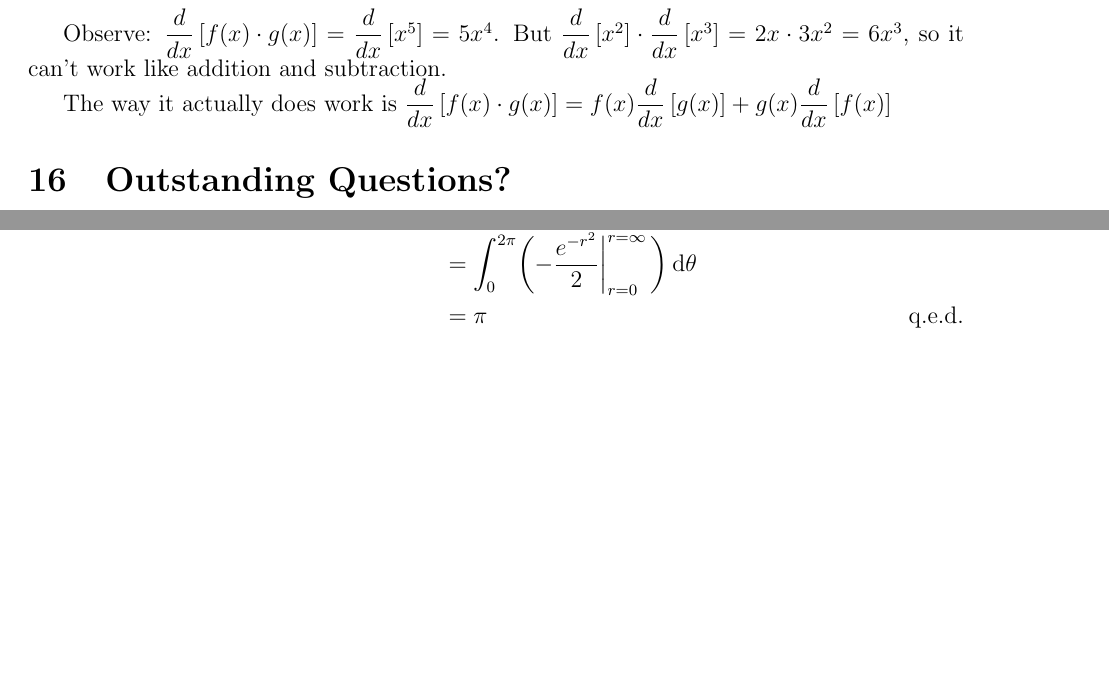
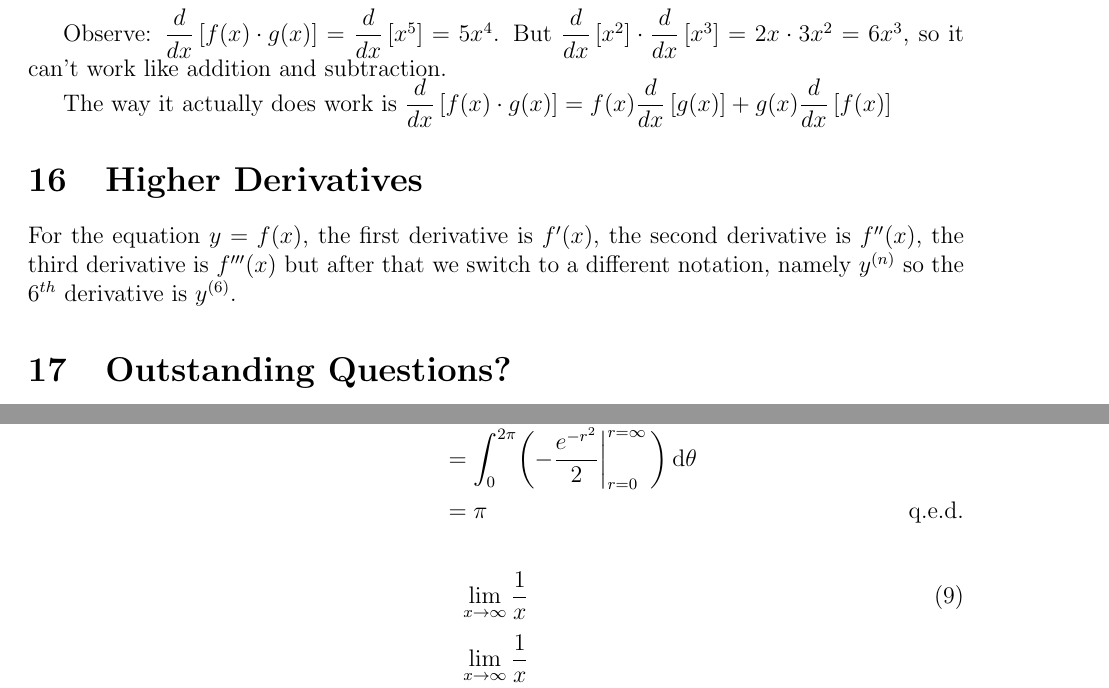
Before and after one commit to shapr/ma125, a LaTeX document (calculus.tex): two parts of page 18 of 18 before the commit and two parts of page 18 of 19 after it, joined at a grey line, cut so that both start at the same text, the shorter picture padded with empty space. Compiled offline with pdfLaTeX.

Commit message:
Most recent batch of changes

```diff
--- a/calculus.tex
+++ b/calculus.tex
@@ -1075,6 +1075,14 @@ it can't work like addition and subtraction.
 
 The way it actually does work is $\dfrac{d}{dx} \left[f(x) \cdot g(x) \right] = f(x)\dfrac{d}{dx}\left[g(x) \right] + g(x)\dfrac{d}{dx}\left[f(x) \right]$
 
+
+\section{Higher Derivatives}
+
+For the equation $y=f(x)$, the first derivative is $f'(x)$, the second derivative is $f''(x)$, the third
+derivative is $f'''(x)$ but after that we switch to a different notation, namely $y^{(n)}$
+so the $6^{th}$ derivative is $y^{(6)}$.
+
+
 \section{Outstanding Questions?}
 
 Is there some way to automatically insert or display the graph of an array such as $f(x) = \left\{\begin{array}{l}
@@ -1110,6 +1118,16 @@ $\dfrac{\partial}{\partial x} x^{2}$
   &= \pi                                          \tag*{q.e.d.}
 \end{align*}
 
+\begin{equation}
+  \label{eq:1}
+\lim_{x\to\infty}\dfrac{1}{x}
+\end{equation}
+\[ \lim_{x\to\infty}\dfrac{1}{x} \]
+
+$\equiv$
+
+$\not\Leftrightarrow$
+
 \end{document}
 
 % LocalWords: LocalWords differentiable
```
Also changed, not shown: calculus.tex (2 more changed lines).
